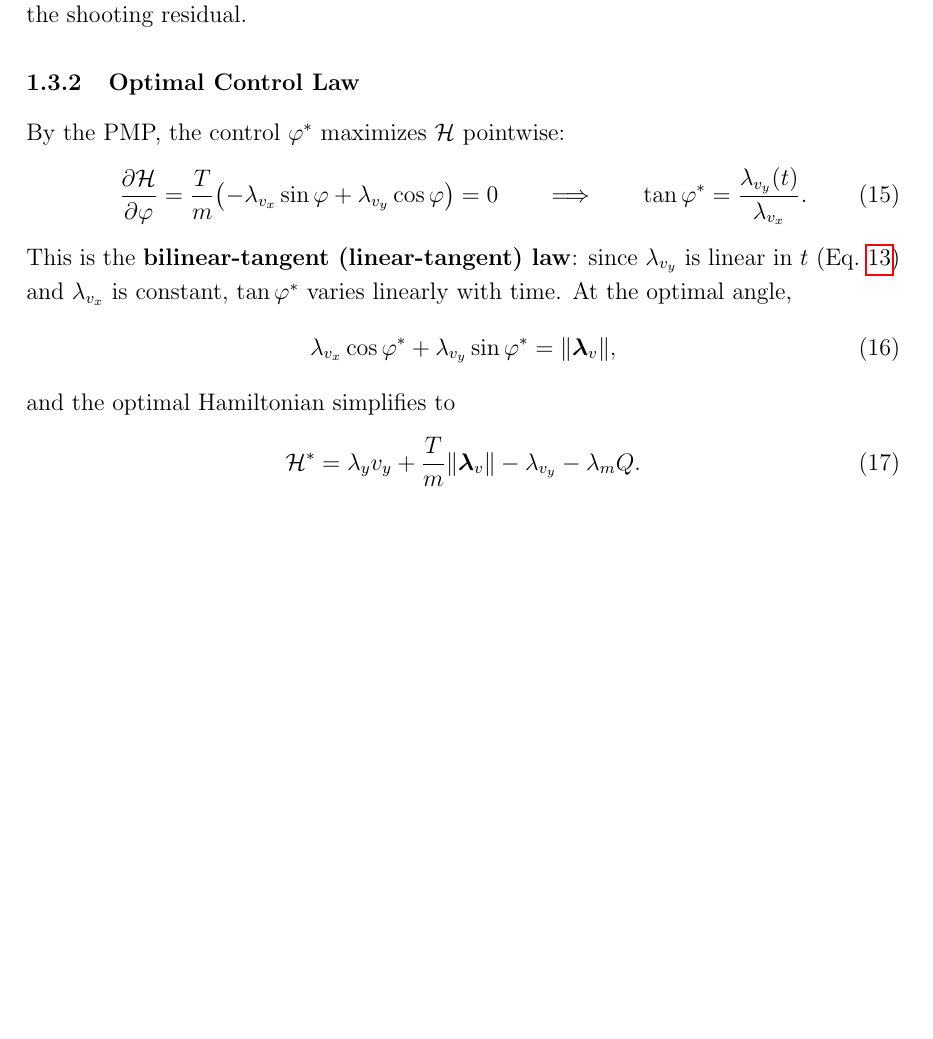
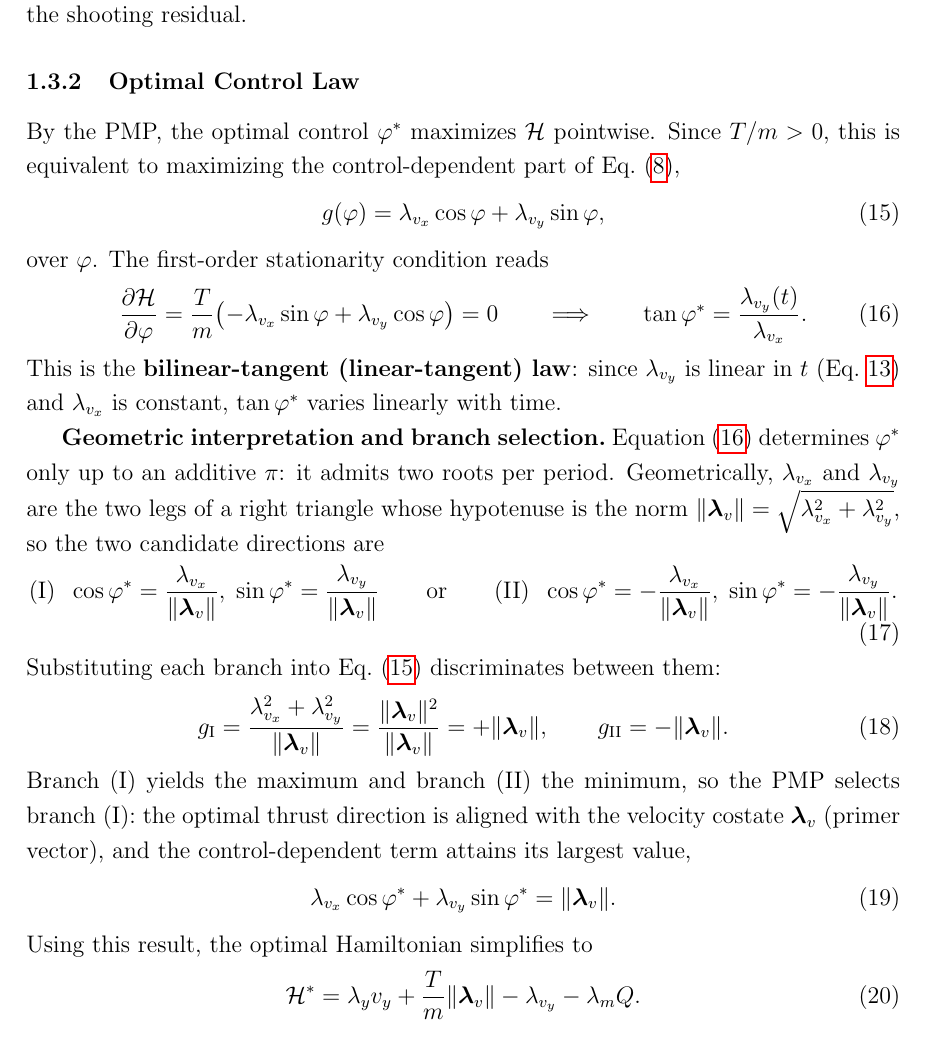
Before and after one commit to nickdambr/dynamics-control-launch-vehicles, a LaTeX document (HM1/report/chapters/Introduction.tex): part of page 3 of 4, cut so that both start at the same text, the shorter picture padded with empty space. Compiled offline with pdfLaTeX.

Commit message:
docs(HM1): add geometric derivation of optimal thrust direction (primer vector)

```diff
--- a/HM1/report/chapters/Introduction.tex
+++ b/HM1/report/chapters/Introduction.tex
@@ -110,7 +110,12 @@ Four of the five costate components are determined analytically: $\lambda_x = 0$
 
 \subsubsection{Optimal Control Law}
 
-By the PMP, the control $\varphi^*$ maximizes $\mathcal{H}$ pointwise:
+By the PMP, the optimal control $\varphi^*$ maximizes $\mathcal{H}$ pointwise. Since $T/m > 0$, this is equivalent to maximizing the control-dependent part of Eq.~\eqref{eq:hamiltonian},
+\begin{equation}
+    g(\varphi) = \lambda_{v_x}\cos\varphi + \lambda_{v_y}\sin\varphi,
+    \label{eq:gphi}
+\end{equation}
+over $\varphi$. The first-order stationarity condition reads
 \begin{equation}
     \frac{\partial\mathcal{H}}{\partial\varphi} =
     \frac{T}{m}\bigl(-\lambda_{v_x}\sin\varphi + \lambda_{v_y}\cos\varphi\bigr) = 0
@@ -118,11 +123,32 @@ By the PMP, the control $\varphi^*$ maximizes $\mathcal{H}$ pointwise:
     \tan\varphi^* = \frac{\lambda_{v_y}(t)}{\lambda_{v_x}}.
     \label{eq:bilinear}
 \end{equation}
-This is the \textbf{bilinear-tangent (linear-tangent) law}: since $\lambda_{v_y}$ is linear in $t$ (Eq.~\ref{eq:lvy}) and $\lambda_{v_x}$ is constant, $\tan\varphi^*$ varies linearly with time. At the optimal angle,
+This is the \textbf{bilinear-tangent (linear-tangent) law}: since $\lambda_{v_y}$ is linear in $t$ (Eq.~\ref{eq:lvy}) and $\lambda_{v_x}$ is constant, $\tan\varphi^*$ varies linearly with time.
+
+\textbf{Geometric interpretation and branch selection.}\ Equation~\eqref{eq:bilinear} determines $\varphi^*$ only up to an additive $\pi$: it admits two roots per period. Geometrically, $\lambda_{v_x}$ and $\lambda_{v_y}$ are the two legs of a right triangle whose hypotenuse is the norm $\|\boldsymbol{\lambda}_v\| = \sqrt{\lambda_{v_x}^2 + \lambda_{v_y}^2}$, so the two candidate directions are
 \begin{equation}
-    \lambda_{v_x}\cos\varphi^* + \lambda_{v_y}\sin\varphi^* = \|\boldsymbol{\lambda}_v\|,
+    \text{(I)}\;\;
+    \cos\varphi^* = \frac{\lambda_{v_x}}{\|\boldsymbol{\lambda}_v\|},\;
+    \sin\varphi^* = \frac{\lambda_{v_y}}{\|\boldsymbol{\lambda}_v\|}
+    \qquad\text{or}\qquad
+    \text{(II)}\;\;
+    \cos\varphi^* = -\frac{\lambda_{v_x}}{\|\boldsymbol{\lambda}_v\|},\;
+    \sin\varphi^* = -\frac{\lambda_{v_y}}{\|\boldsymbol{\lambda}_v\|}.
+    \label{eq:two_cases}
 \end{equation}
-and the optimal Hamiltonian simplifies to
+Substituting each branch into Eq.~\eqref{eq:gphi} discriminates between them:
+\begin{equation}
+    g_\mathrm{I} = \frac{\lambda_{v_x}^2 + \lambda_{v_y}^2}{\|\boldsymbol{\lambda}_v\|}
+    = \frac{\|\boldsymbol{\lambda}_v\|^2}{\|\boldsymbol{\lambda}_v\|} = +\|\boldsymbol{\lambda}_v\|,
+    \qquad
+    g_\mathrm{II} = -\|\boldsymbol{\lambda}_v\|.
+\end{equation}
+Branch~(I) yields the maximum and branch~(II) the minimum, so the PMP selects branch~(I): the optimal thrust direction is aligned with the velocity costate $\boldsymbol{\lambda}_v$ (primer vector), and the control-dependent term attains its largest value,
+\begin{equation}
+    \lambda_{v_x}\cos\varphi^* + \lambda_{v_y}\sin\varphi^* = \|\boldsymbol{\lambda}_v\|.
+    \label{eq:maxcond}
+\end{equation}
+Using this result, the optimal Hamiltonian simplifies to
 \begin{equation}
     \mathcal{H}^* = \lambda_y v_y + \frac{T}{m}\|\boldsymbol{\lambda}_v\| - \lambda_{v_y} - \lambda_m Q.
     \label{eq:ham_opt}
```
Also changed, not shown: HM1/report/main.pdf.
